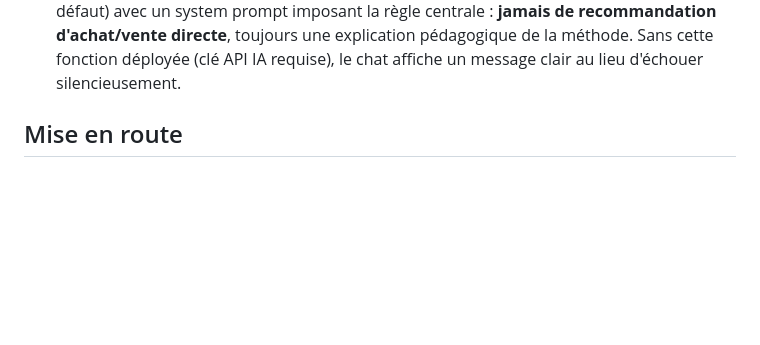
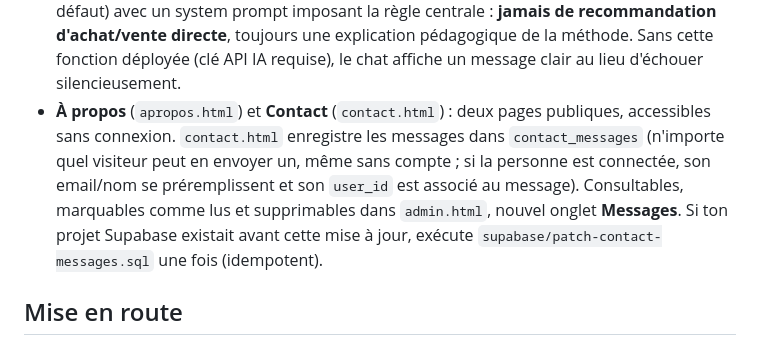
Before and after one commit to Woldjy-Impac-Lab/I-Trade-academy-Ai, a Markdown page: README.md, the part around the change. Rendered like a GitHub page; blank space fills up the shorter version.

```diff
--- a/README.md
+++ b/README.md
@@ -81,6 +81,13 @@ Plateforme d'éducation au trading pour débutants — HTML/CSS/JS vanilla + Sup
   d'achat/vente directe**, toujours une explication pédagogique de la méthode. Sans cette
   fonction déployée (clé API IA requise), le chat affiche un message clair au lieu
   d'échouer silencieusement.
+- **À propos** (`apropos.html`) et **Contact** (`contact.html`) : deux pages publiques,
+  accessibles sans connexion. `contact.html` enregistre les messages dans
+  `contact_messages` (n'importe quel visiteur peut en envoyer un, même sans compte ; si la
+  personne est connectée, son email/nom se préremplissent et son `user_id` est associé au
+  message). Consultables, marquables comme lus et supprimables dans `admin.html`, nouvel
+  onglet **Messages**. Si ton projet Supabase existait avant cette mise à jour, exécute
+  `supabase/patch-contact-messages.sql` une fois (idempotent).
 
 ## Mise en route
 
```
